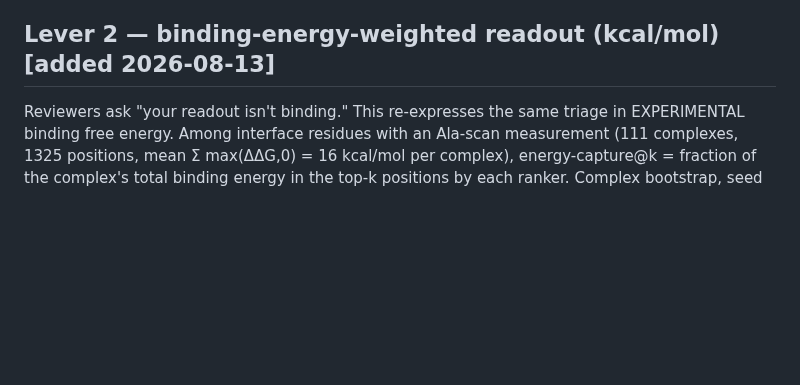
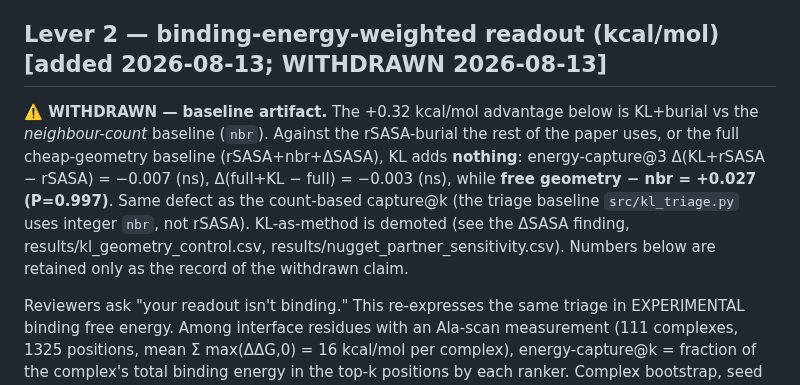
Before and after one commit to chr13b/hotspot-burial-control, a Markdown page: results/FINDINGS_kl_triage.md, the part around the change. GitHub-like rendering; blank space fills up the shorter version.

```diff
--- a/results/FINDINGS_kl_triage.md
+++ b/results/FINDINGS_kl_triage.md
@@ -108,7 +108,15 @@ predicted backbones (CIs exclude zero, at crystal magnitude), so the method clai
 and enters the paper — no longer gated. The RFdiffusion generative arm is underpowered (9 complexes) but
 shares the positive sign.
 
-## Lever 2 — binding-energy-weighted readout (kcal/mol)  [added 2026-08-13]
+## Lever 2 — binding-energy-weighted readout (kcal/mol)  [added 2026-08-13; **WITHDRAWN 2026-08-13**]
+
+**⚠️ WITHDRAWN — baseline artifact.** The +0.32 kcal/mol advantage below is KL+burial vs the *neighbour-count*
+baseline (`nbr`). Against the rSASA-burial the rest of the paper uses, or the full cheap-geometry baseline
+(rSASA+nbr+ΔSASA), KL adds **nothing**: energy-capture@3 Δ(KL+rSASA − rSASA) = −0.007 (ns), Δ(full+KL − full)
+= −0.003 (ns), while **free geometry − nbr = +0.027 (P=0.997)**. Same defect as the count-based capture@k
+(the triage baseline `src/kl_triage.py` uses integer `nbr`, not rSASA). KL-as-method is demoted (see the
+ΔSASA finding, results/kl_geometry_control.csv, results/nugget_partner_sensitivity.csv). Numbers below are
+retained only as the record of the withdrawn claim.
 
 Reviewers ask "your readout isn't binding." This re-expresses the same triage in EXPERIMENTAL binding
 free energy. Among interface residues with an Ala-scan measurement (111 complexes, 1325 positions, mean
```
Also changed, not shown: notes/PAPER_OUTLINE.md (+15 -3 lines).
